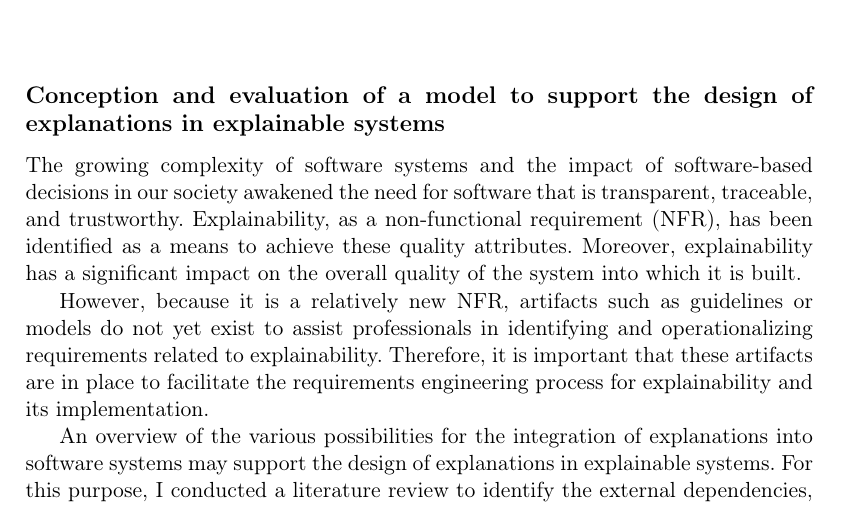
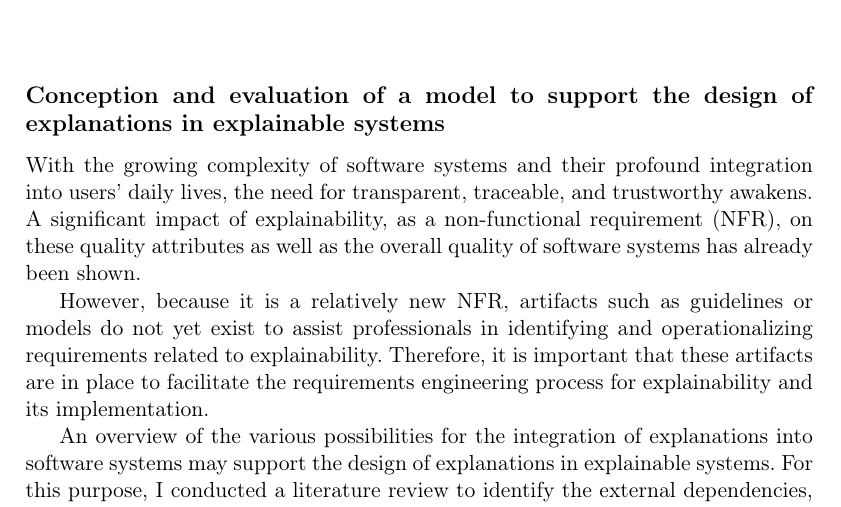
Before and after one commit to fonok3/Master-Thesis, a LaTeX thesis (thesis.tex, which reads contents/00_abstract/00-abstract.tex): part of page 7 of 116, cut so that both start at the same text. Compiled offline with pdfLaTeX.

Commit message:
#125 first final

```diff
--- a/contents/00_abstract/00-abstract.tex
+++ b/contents/00_abstract/00-abstract.tex
@@ -10,7 +10,7 @@ Kurze Zusammenfassung der Arbeit in ca. 200 Wörtern
 
 \subsection*{Conception and evaluation of a model to support the design of explanations in explainable systems}
 
-The growing complexity of software systems and the impact of software-based decisions in our society awakened the need for software that is transparent, traceable, and trustworthy. Explainability, as a non-functional requirement (NFR), has been identified as a means to achieve these quality attributes. Moreover, explainability has a significant impact on the overall quality of the system into which it is built.
+With the growing complexity of software systems and their profound integration into users' daily lives, the need for transparent, traceable, and trustworthy awakens. A significant impact of explainability, as a non-functional requirement (NFR), on these quality attributes as well as the overall quality of software systems has already been shown.
 
 However, because it is a relatively new NFR, artifacts such as guidelines or models do not yet exist to assist professionals in identifying and operationalizing requirements related to explainability. Therefore, it is important that these artifacts are in place to facilitate the requirements engineering process for explainability and its implementation.
 
```
